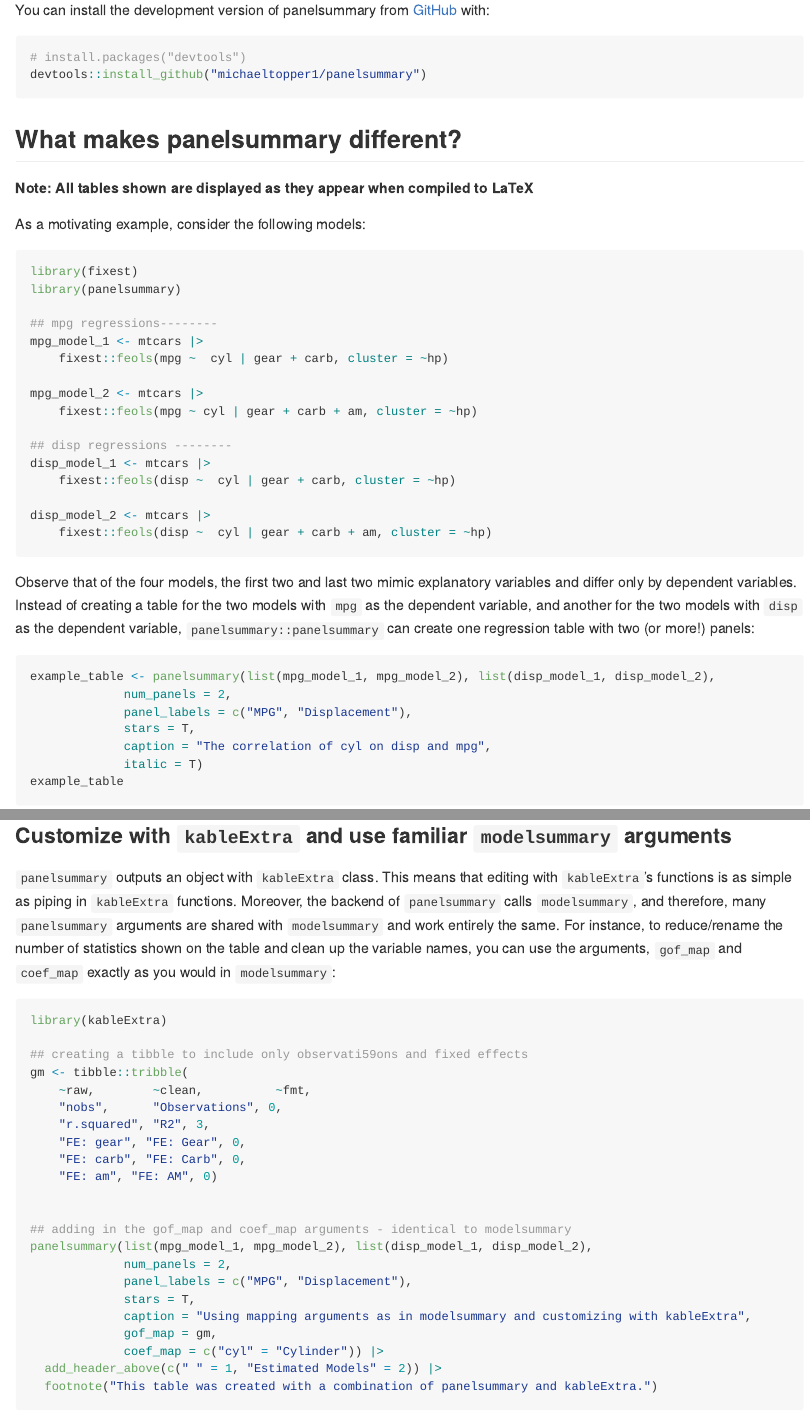
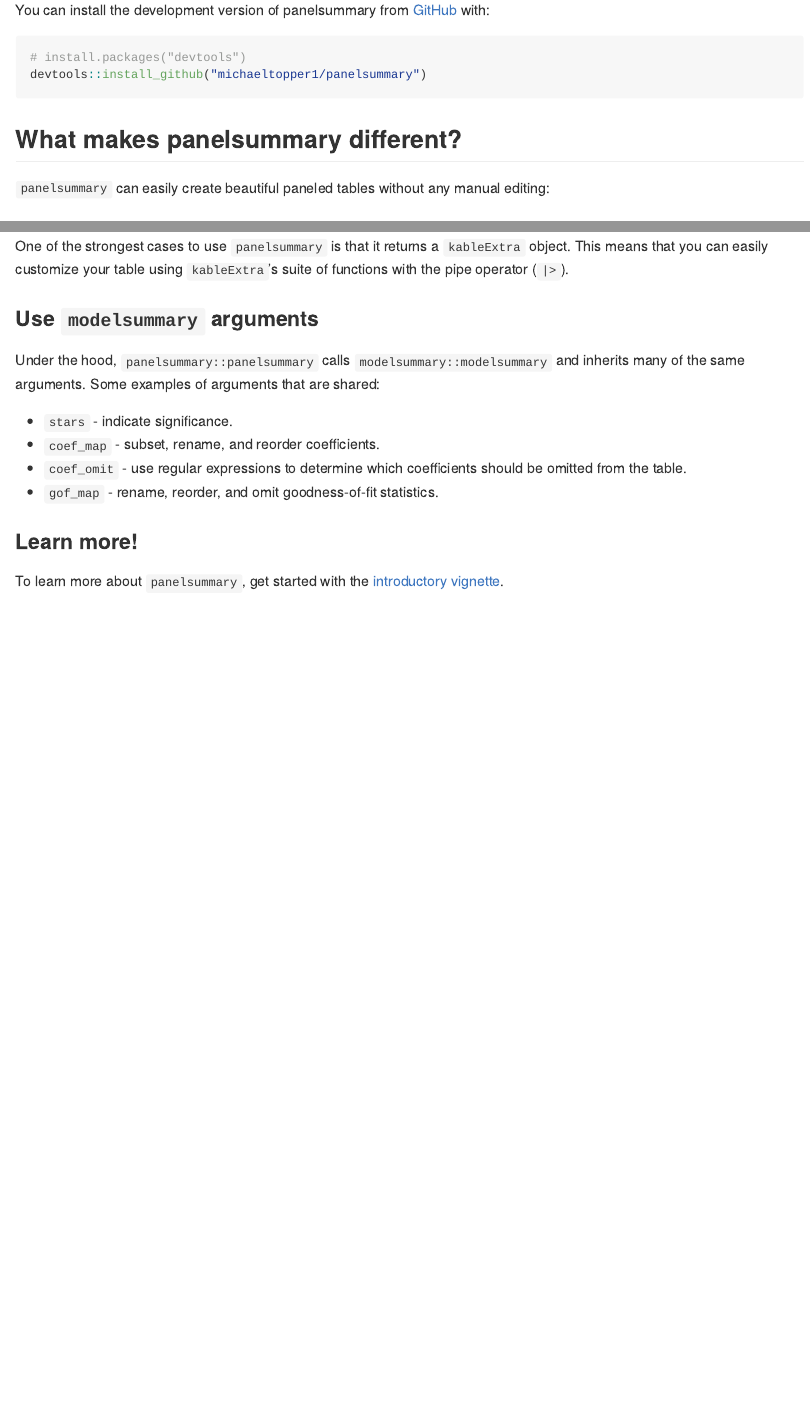
Before and after one commit to michaeltopper1/panelsummary, an R Markdown document (README.Rmd): the page in a window 1100 px wide, from 370 px down, and a second part further down, joined at a grey line. The pictures show the output file README.md that the author committed with the source, drawn offline in the style of GitHub; badge pictures from the web are left out.

Commit message:
update: readme

````diff
--- a/README.Rmd
+++ b/README.Rmd
@@ -44,105 +44,25 @@ devtools::install_github("michaeltopper1/panelsummary")
 
 ## What makes panelsummary different?
 
-**Note: All tables shown are displayed as they appear when compiled to LaTeX**
+`panelsummary` can easily create beautiful paneled tables without any manual editing:
 
-
-As a motivating example, consider the following models:
-
-```{r, eval = F}
-library(fixest)
-library(panelsummary)
-
-## mpg regressions--------
-mpg_model_1 <- mtcars |>
-    fixest::feols(mpg ~  cyl | gear + carb, cluster = ~hp)
-
-mpg_model_2 <- mtcars |>
-    fixest::feols(mpg ~ cyl | gear + carb + am, cluster = ~hp)
-
-## disp regressions --------
-disp_model_1 <- mtcars |>
-    fixest::feols(disp ~  cyl | gear + carb, cluster = ~hp)
-
-disp_model_2 <- mtcars |>
-    fixest::feols(disp ~  cyl | gear + carb + am, cluster = ~hp)
-
-
+```{r, echo = F}
+knitr::include_graphics("docs/reference/figures/example_table_readme.png")
 ```
 
-Observe that of the four models, the first two and last two mimic explanatory variables and differ only by dependent variables. Instead of creating a table for the two models with `mpg` as the dependent variable, and another for the two models with `disp` as the dependent variable, `panelsummary::panelsummary` can create one regression table with two (or more!) panels:
+### Edit with `kableExtra`
 
-```{r, eval = F}
-example_table <- panelsummary(list(mpg_model_1, mpg_model_2), list(disp_model_1, disp_model_2),
-             num_panels = 2,
-             panel_labels = c("MPG", "Displacement"),
-             stars = T,
-             caption = "The correlation of cyl on disp and mpg",
-             italic = T)
-example_table
-```
+One of the strongest cases to use `panelsummary` is that it returns a `kableExtra` object. This means that you can easily customize your table using `kableExtra`'s suite of functions with the pipe operator (`|>`).
 
-```{r, echo = F, eval = T}
-knitr::include_graphics("man/figures/example_table.png")
-```
-With one simple function, a variety of customization has taken place. However, `panelsummary` has plenty more to offer.
+### Use `modelsummary` arguments
 
-### Customize with `kableExtra` and use familiar `modelsummary` arguments
+Under the hood, `panelsummary::panelsummary` calls `modelsummary::modelsummary` and inherits many of the same arguments. Some examples of arguments that are shared:
 
-`panelsummary` outputs an object with `kableExtra` class. This means that editing with `kableExtra`'s functions is as simple as piping in `kableExtra` functions. Moreover, the backend of `panelsummary` calls `modelsummary`, and therefore, many `panelsummary` arguments are shared with `modelsummary` and work entirely the same. For instance, to reduce/rename the number of statistics shown on the table and clean up the variable names, you can use the arguments, `gof_map` and  `coef_map` exactly as you would in `modelsummary`:
+* `stars` - indicate significance.
+* `coef_map` - subset, rename, and reorder coefficients.
+* `coef_omit` - use regular expressions to determine which coefficients should be omitted from the table.
+* `gof_map` - rename, reorder, and omit goodness-of-fit statistics.
 
-```{r}
-library(kableExtra)
+### Learn more!
 
-## creating a tibble to include only observati59ons and fixed effects
-gm <- tibble::tribble(
-    ~raw,        ~clean,          ~fmt,
-    "nobs",      "Observations", 0,
-    "r.squared", "R2", 3,
-    "FE: gear", "FE: Gear", 0,
-    "FE: carb", "FE: Carb", 0,
-    "FE: am", "FE: AM", 0)
-
-
-## adding in the gof_map and coef_map arguments - identical to modelsummary
-panelsummary(list(mpg_model_1, mpg_model_2), list(disp_model_1, disp_model_2),
-             num_panels = 2,
-             panel_labels = c("MPG", "Displacement"),
-             stars = T,
-             caption = "Using mapping arguments as in modelsummary and customizing with kableExtra",
-             gof_map = gm,
-             coef_map = c("cyl" = "Cylinder")) |>
-  add_header_above(c(" " = 1, "Estimated Models" = 2)) |>
-  footnote("This table was created with a combination of panelsummary and kableExtra.")
-
-```
-
-```{r, echo = F, eval = T}
-knitr::include_graphics("man/figures/example_table_2.png")
-```
-
-### Collapsing fixed effects
-
-While the tables displayed are clear, there is a lot of redundant information in the fixed effects. It is common that multiple dependent variables are tested against the same variety of models. To increase clarity, you can collapse the fixed effects to their own panel using the `collapse_fe` argument:
-
-```{r}
-panelsummary(list(mpg_model_1, mpg_model_2), list(disp_model_1, disp_model_2),
-             num_panels = 2,
-             panel_labels = c("MPG", "Displacement"),
-             stars = T,
-             caption = "Collapsing fixed effects using panelsummary",
-             gof_map = gm,
-             coef_map = c("cyl" = "Cylinder"),
-             collapse_fe = T,
-             italic = T) |>
-  add_header_above(c(" " = 1, "Estimated Models" = 2)) |>
-  footnote("This table was created with a combination of panelsummary and kableExtra.")
-```
-
-```{r, echo = F, eval = T}
-knitr::include_graphics("man/figures/example_table_3.png")
-```
-
-### Find the Mean of the Dependent Variable!
-
-### Easily Knitable to HTML and LaTeX!
+To learn more about `panelsummary`, get started with the [introductory vignette](https://michaeltopper1.github.io/panelsummary/articles/panelsummary.html).
````
Also changed, not shown: R/panelsummary.R (+13 -5 lines), vignettes/panelsummary.Rmd (+17 -3 lines), README.md, 1 other file.
